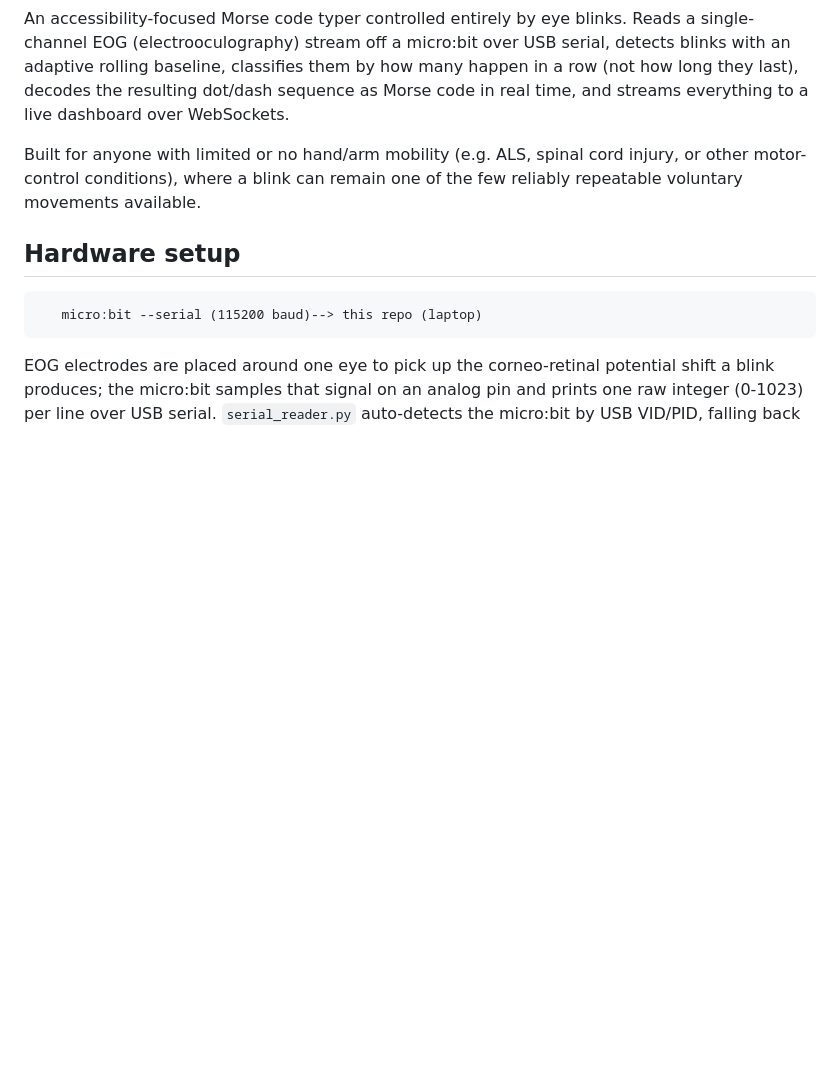
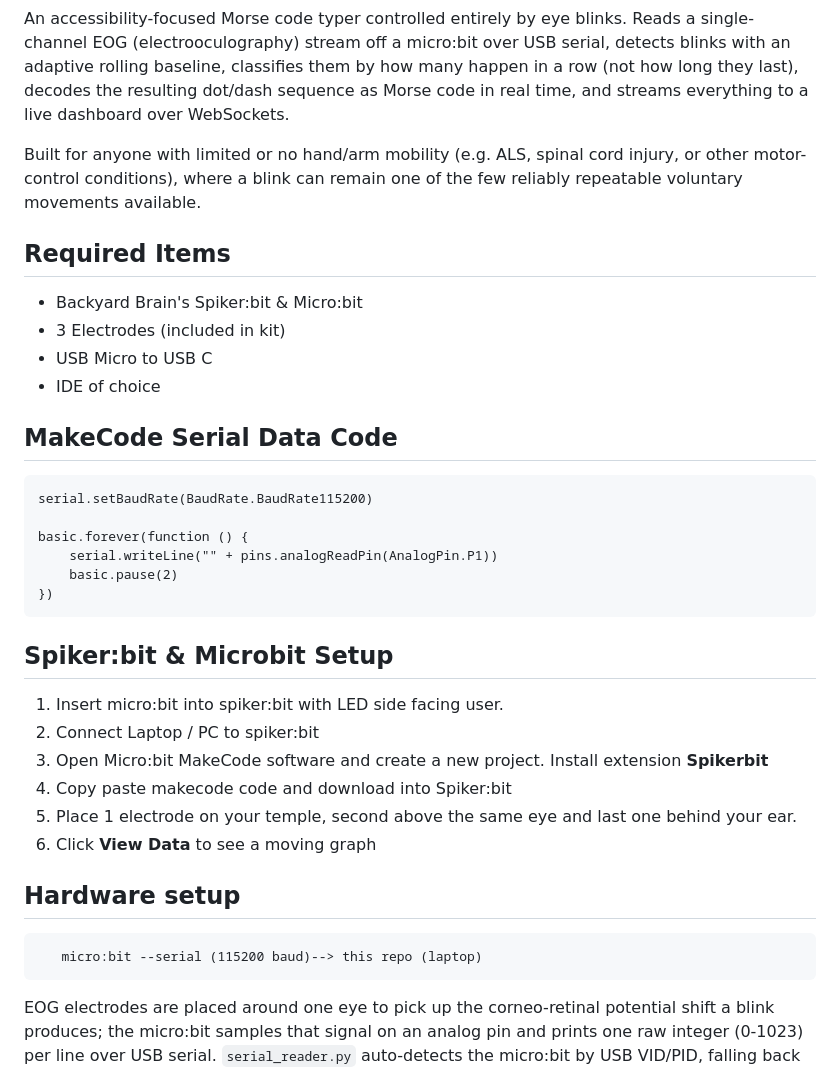
Before and after one commit to gotitos/EOG-Morse-Code, a Markdown page: README.md, the part around the change. Drawn GitHub-style; blank space fills up the shorter version.

Commit message:
Update README with Spiker:bit setup details
Added required items and setup instructions for Spiker:bit and Micro:bit.

````diff
--- a/README.md
+++ b/README.md
@@ -12,6 +12,29 @@ cord injury, or other motor-control conditions), where a blink can
 remain one of the few reliably repeatable voluntary movements
 available.
 
+## Required Items
+* Backyard Brain's Spiker:bit & Micro:bit
+* 3 Electrodes (included in kit)
+* USB Micro to USB C
+* IDE of choice
+
+
+## MakeCode Serial Data Code
+```
+serial.setBaudRate(BaudRate.BaudRate115200)
+
+basic.forever(function () {
+    serial.writeLine("" + pins.analogReadPin(AnalogPin.P1))
+    basic.pause(2)
+})
+```
+## Spiker:bit & Microbit Setup
+1. Insert micro:bit into spiker:bit with LED side facing user.
+2. Connect Laptop / PC to spiker:bit
+3. Open Micro:bit MakeCode software and create a new project. Install extension **Spikerbit**
+4. Copy paste makecode code and download into Spiker:bit
+5. Place 1 electrode on your temple, second above the same eye and last one behind your ear.
+6. Click **View Data** to see a moving graph
 ## Hardware setup
 
 ```
````
